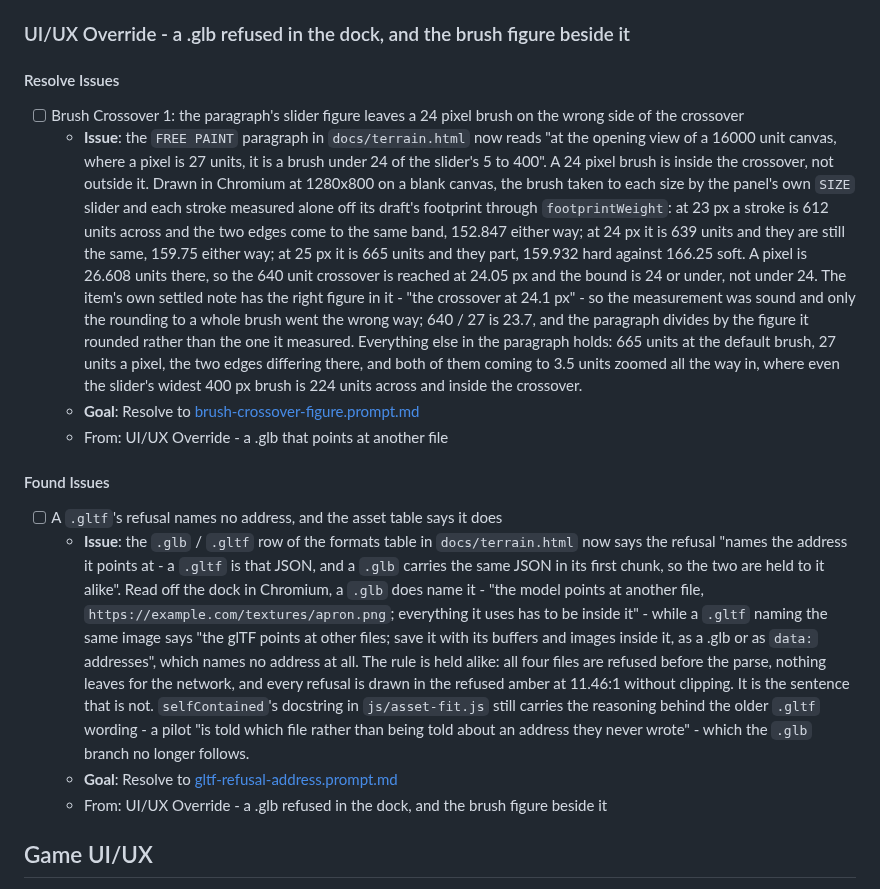
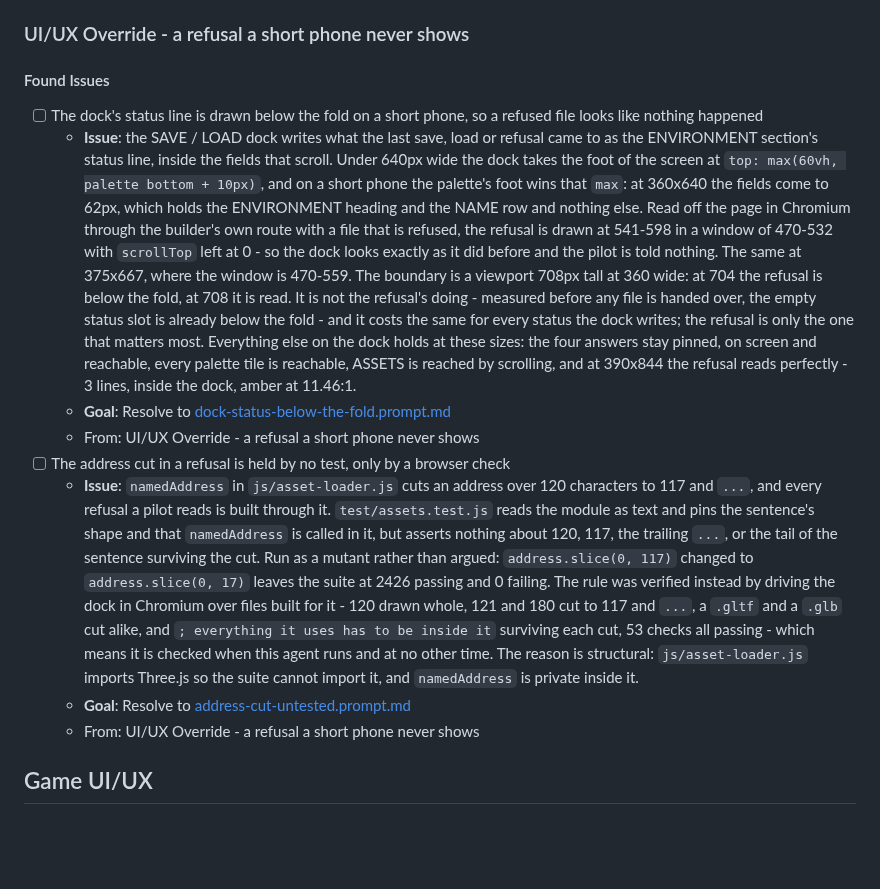
Before and after one commit to isocialPractice/pilot-matter, a Markdown page: TODO.md, the part around one of its changes. GitHub-like rendering; blank space fills up the shorter version.

Commit message:
todo: queue the refusal a short phone never shows and the cut no test holds
Co-Authored-By: Claude Opus 5 <noreply@anthropic.com>

```diff
--- a/TODO.md
+++ b/TODO.md
@@ -38,54 +38,49 @@ its context survives being archived.
     behind, and the archive that then double-counts it.
   - From: Documentation & Polish `->` Pruning the Roadmap
 
-### UI/UX Override - a .glb refused in the dock, and the brush figure beside it
-
-#### Resolve Issues
-
-- [ ] Brush Crossover 1: the paragraph's slider figure leaves a 24 pixel brush
-  on the wrong side of the crossover
-  - **Issue**: the `FREE PAINT` paragraph in `docs/terrain.html` now reads "at
-    the opening view of a 16000 unit canvas, where a pixel is 27 units, it is a
-    brush under 24 of the slider's 5 to 400". A 24 pixel brush is inside the
-    crossover, not outside it. Drawn in Chromium at 1280x800 on a blank canvas,
-    the brush taken to each size by the panel's own `SIZE` slider and each
-    stroke measured alone off its draft's footprint through `footprintWeight`:
-    at 23 px a stroke is 612 units across and the two edges come to the same
-    band, 152.847 either way; at 24 px it is 639 units and they are still the
-    same, 159.75 either way; at 25 px it is 665 units and they part, 159.932
-    hard against 166.25 soft. A pixel is 26.608 units there, so the 640 unit
-    crossover is reached at 24.05 px and the bound is 24 or under, not under
-    24. The item's own settled note has the right figure in it - "the crossover
-    at 24.1 px" - so the measurement was sound and only the rounding to a whole
-    brush went the wrong way; 640 / 27 is 23.7, and the paragraph divides by
-    the figure it rounded rather than the one it measured. Everything else in
-    the paragraph holds: 665 units at the default brush, 27 units a pixel, the
-    two edges differing there, and both of them coming to 3.5 units zoomed all
-    the way in, where even the slider's widest 400 px brush is 224 units across
-    and inside the crossover.
-  - **Goal**: Resolve to [brush-crossover-figure.prompt.md](.claude/prompts/brush-crossover-figure.prompt.md)
-  - From: UI/UX Override - a .glb that points at another file
+### UI/UX Override - a refusal a short phone never shows
 
 #### Found Issues
 
-- [ ] A `.gltf`'s refusal names no address, and the asset table says it does
-  - **Issue**: the `.glb` / `.gltf` row of the formats table in
-    `docs/terrain.html` now says the refusal "names the address it points at -
-    a `.gltf` is that JSON, and a `.glb` carries the same JSON in its first
-    chunk, so the two are held to it alike". Read off the dock in Chromium, a
-    `.glb` does name it - "the model points at another file,
-    `https://example.com/textures/apron.png`; everything it uses has to be
-    inside it" - while a `.gltf` naming the same image says "the glTF points at
-    other files; save it with its buffers and images inside it, as a .glb or as
-    `data:` addresses", which names no address at all. The rule is held alike:
-    all four files are refused before the parse, nothing leaves for the
-    network, and every refusal is drawn in the refused amber at 11.46:1 without
-    clipping. It is the sentence that is not. `selfContained`'s docstring in
-    `js/asset-fit.js` still carries the reasoning behind the older `.gltf`
-    wording - a pilot "is told which file rather than being told about an
-    address they never wrote" - which the `.glb` branch no longer follows.
-  - **Goal**: Resolve to [gltf-refusal-address.prompt.md](.claude/prompts/gltf-refusal-address.prompt.md)
-  - From: UI/UX Override - a .glb refused in the dock, and the brush figure beside it
+- [ ] The dock's status line is drawn below the fold on a short phone, so a
+  refused file looks like nothing happened
+  - **Issue**: the SAVE / LOAD dock writes what the last save, load or refusal
+    came to as the ENVIRONMENT section's status line, inside the fields that
+    scroll. Under 640px wide the dock takes the foot of the screen at
+    `top: max(60vh, palette bottom + 10px)`, and on a short phone the palette's
+    foot wins that `max`: at 360x640 the fields come to 62px, which holds the
+    ENVIRONMENT heading and the NAME row and nothing else. Read off the page in
+    Chromium through the builder's own route with a file that is refused, the
+    refusal is drawn at 541-598 in a window of 470-532 with `scrollTop` left at
+    0 - so the dock looks exactly as it did before and the pilot is told
+    nothing. The same at 375x667, where the window is 470-559. The boundary is
+    a viewport 708px tall at 360 wide: at 704 the refusal is below the fold, at
+    708 it is read. It is not the refusal's doing - measured before any file is
+    handed over, the empty status slot is already below the fold - and it costs
+    the same for every status the dock writes; the refusal is only the one that
+    matters most. Everything else on the dock holds at these sizes: the four
+    answers stay pinned, on screen and reachable, every palette tile is
+    reachable, ASSETS is reached by scrolling, and at 390x844 the refusal reads
+    perfectly - 3 lines, inside the dock, amber at 11.46:1.
+  - **Goal**: Resolve to [dock-status-below-the-fold.prompt.md](.claude/prompts/dock-status-below-the-fold.prompt.md)
+  - From: UI/UX Override - a refusal a short phone never shows
+- [ ] The address cut in a refusal is held by no test, only by a browser check
+  - **Issue**: `namedAddress` in `js/asset-loader.js` cuts an address over 120
+    characters to 117 and `...`, and every refusal a pilot reads is built
+    through it. `test/assets.test.js` reads the module as text and pins the
+    sentence's shape and that `namedAddress` is called in it, but asserts
+    nothing about 120, 117, the trailing `...`, or the tail of the sentence
+    surviving the cut. Run as a mutant rather than argued:
+    `address.slice(0, 117)` changed to `address.slice(0, 17)` leaves the suite
+    at 2426 passing and 0 failing. The rule was verified instead by driving the
+    dock in Chromium over files built for it - 120 drawn whole, 121 and 180 cut
+    to 117 and `...`, a `.gltf` and a `.glb` cut alike, and
+    `; everything it uses has to be inside it` surviving each cut, 53 checks
+    all passing - which means it is checked when this agent runs and at no
+    other time. The reason is structural: `js/asset-loader.js` imports Three.js
+    so the suite cannot import it, and `namedAddress` is private inside it.
+  - **Goal**: Resolve to [address-cut-untested.prompt.md](.claude/prompts/address-cut-untested.prompt.md)
+  - From: UI/UX Override - a refusal a short phone never shows
 
 ## Game UI/UX
 
```
Also changed, not shown: other parts of TODO.md (+81 -65 lines).
